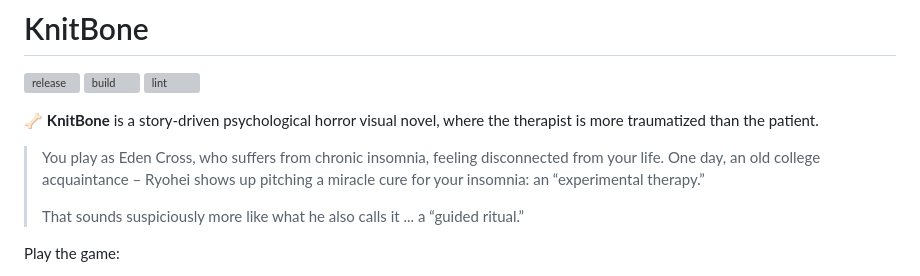
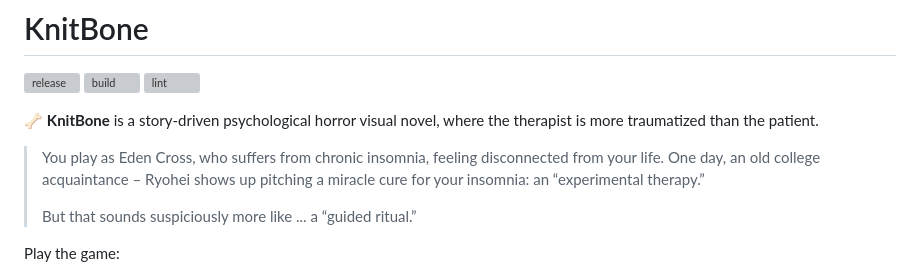
Before and after one commit to remarkablegames/knitbone, a Markdown page: README.md, the part around the change. GitHub-like rendering; grey boxes are pictures that could not be loaded.

Commit message:
docs(readme): update blockquote

```diff
--- a/README.md
+++ b/README.md
@@ -12,7 +12,7 @@
 
 > You play as Eden Cross, who suffers from chronic insomnia, feeling disconnected from your life. One day, an old college acquaintance – Ryohei shows up pitching a miracle cure for your insomnia: an “experimental therapy.”
 >
-> That sounds suspiciously more like what he also calls it ... a “guided ritual.”
+> But that sounds suspiciously more like ... a “guided ritual.”
 
 Play the game:
 
```
